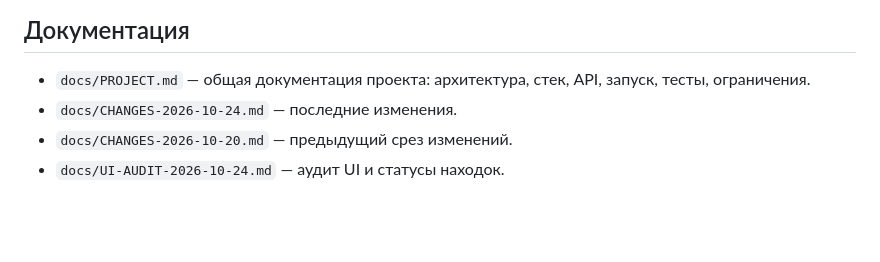
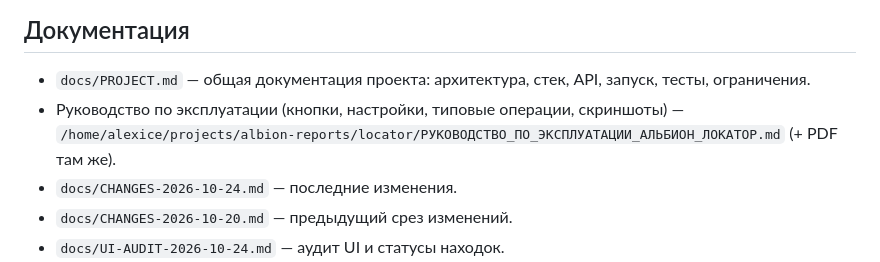
Before and after one commit to Renebrene/Albion-Locator, a Markdown page: README.md, the part around the change. GitHub-like rendering; blank space fills up the shorter version.

```diff
--- a/README.md
+++ b/README.md
@@ -5,6 +5,7 @@
 ## Документация
 
 - `docs/PROJECT.md` — общая документация проекта: архитектура, стек, API, запуск, тесты, ограничения.
+- Руководство по эксплуатации (кнопки, настройки, типовые операции, скриншоты) — `/home/alexice/projects/albion-reports/locator/РУКОВОДСТВО_ПО_ЭКСПЛУАТАЦИИ_АЛЬБИОН_ЛОКАТОР.md` (+ PDF там же).
 - `docs/CHANGES-2026-10-24.md` — последние изменения.
 - `docs/CHANGES-2026-10-20.md` — предыдущий срез изменений.
 - `docs/UI-AUDIT-2026-10-24.md` — аудит UI и статусы находок.
```
Also changed, not shown: docs/PROJECT.md (+2 -0 lines).
